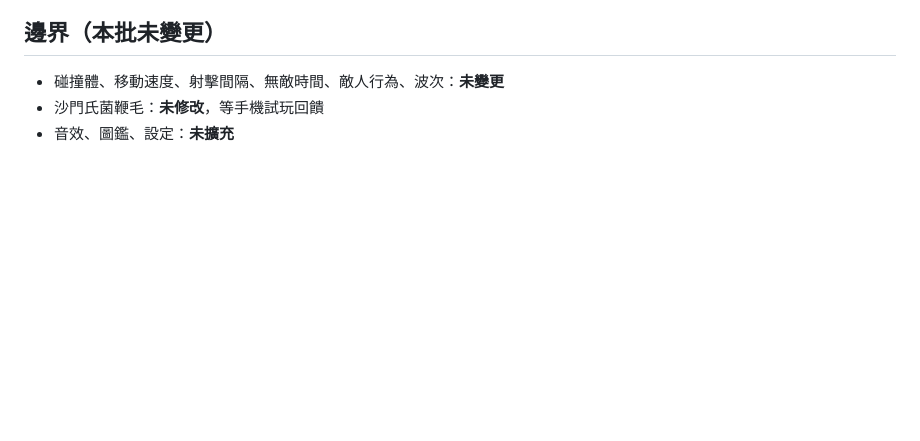
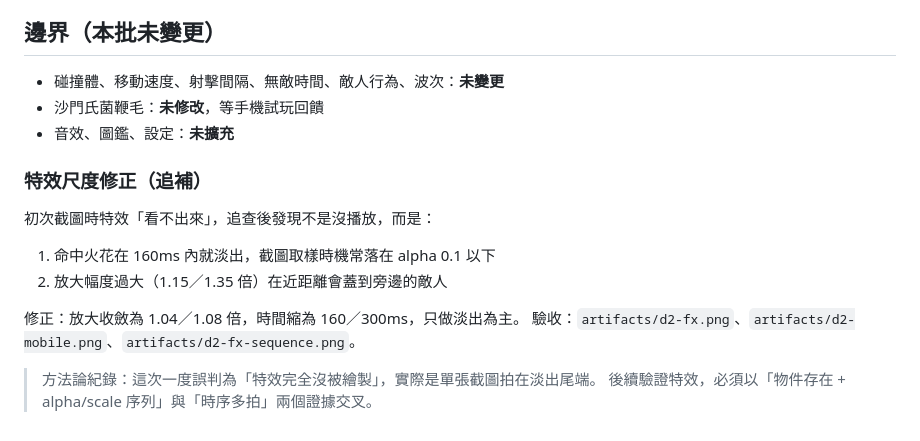
Before and after one commit to DawnCore-Yuan/food-guardian, a Markdown page: docs/D-ART-ACCEPTANCE.md, the part around the change. Rendered like a GitHub page; blank space fills up the shorter version.

Commit message:
docs(d2): record effect scale correction and verification method

```diff
--- a/docs/D-ART-ACCEPTANCE.md
+++ b/docs/D-ART-ACCEPTANCE.md
@@ -81,3 +81,16 @@ commit：見本批提交訊息（`feat(d2)`）。
 - 碰撞體、移動速度、射擊間隔、無敵時間、敵人行為、波次：**未變更**
 - 沙門氏菌鞭毛：**未修改**，等手機試玩回饋
 - 音效、圖鑑、設定：**未擴充**
+
+### 特效尺度修正（追補）
+
+初次截圖時特效「看不出來」，追查後發現不是沒播放，而是：
+
+1. 命中火花在 160ms 內就淡出，截圖取樣時機常落在 alpha 0.1 以下
+2. 放大幅度過大（1.15／1.35 倍）在近距離會蓋到旁邊的敵人
+
+修正：放大收斂為 1.04／1.08 倍，時間縮為 160／300ms，只做淡出為主。
+驗收：`artifacts/d2-fx.png`、`artifacts/d2-mobile.png`、`artifacts/d2-fx-sequence.png`。
+
+> 方法論紀錄：這次一度誤判為「特效完全沒被繪製」，實際是單張截圖拍在淡出尾端。
+> 後續驗證特效，必須以「物件存在 + alpha/scale 序列」與「時序多拍」兩個證據交叉。
```
